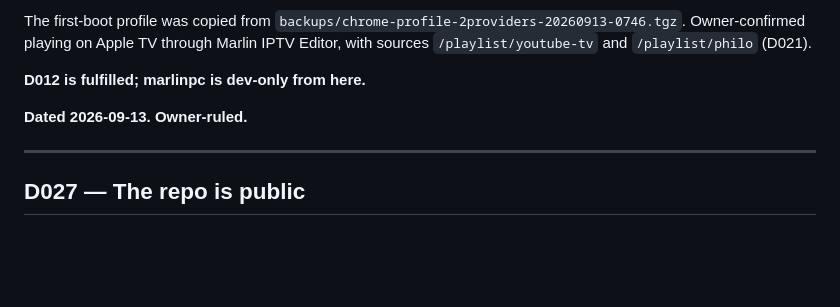
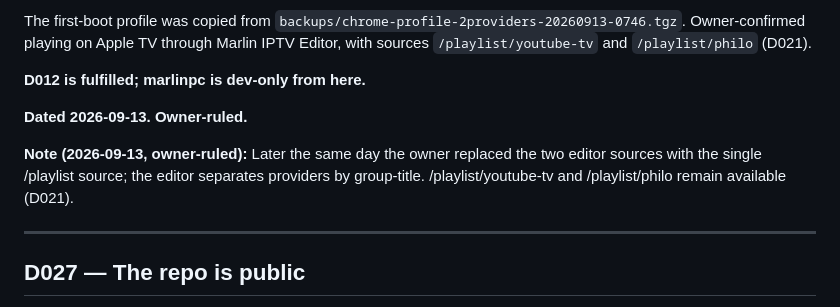
Before and after one commit to marlin1111ai/marlin-cast, a Markdown page: notebook/DECISIONS.md, the part around the change. Rendered like a GitHub page; blank space fills up the shorter version.

Commit message:
Brief v4 corrections + D026 note
Co-Authored-By: Claude Opus 5 (1M context) <noreply@anthropic.com>
Claude-Session: https://claude.ai/code/session_01Pq1fztVtVowjnNEdkxe7XX

```diff
--- a/notebook/DECISIONS.md
+++ b/notebook/DECISIONS.md
@@ -454,6 +454,11 @@ playing on Apple TV through Marlin IPTV Editor, with sources
 
 **Dated 2026-09-13. Owner-ruled.**
 
+**Note (2026-09-13, owner-ruled):** Later the same day the owner replaced the
+two editor sources with the single /playlist source; the editor separates
+providers by group-title. /playlist/youtube-tv and /playlist/philo remain
+available (D021).
+
 ---
 
 ## D027 — The repo is public
```
Also changed, not shown: MARLIN-CAST-BRIEF.md (+6 -6 lines), notebook/SESSION-STATE.md (+1 -1 lines).
